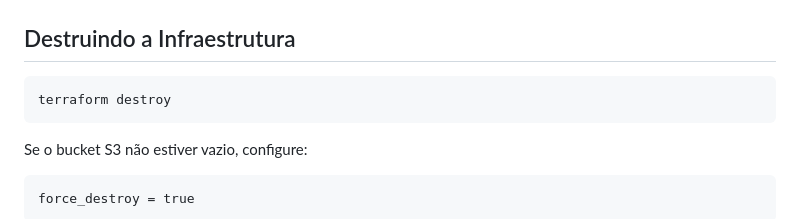
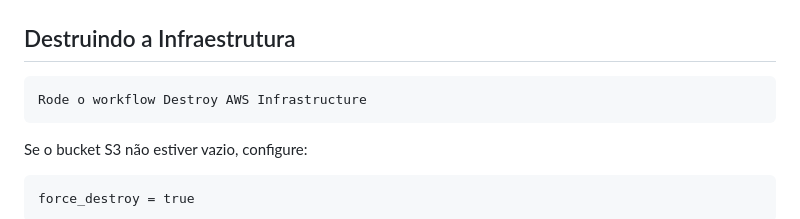
Before and after one commit to RafaelFerreiraNeves/aws-serverless-image-api-platform, a Markdown page: README.md, the part around the change. Drawn GitHub-style.

````diff
--- a/README.md
+++ b/README.md
@@ -208,7 +208,7 @@ Exemplo de item:
 ## Destruindo a Infraestrutura
 
 ```bash
-terraform destroy
+Rode o workflow Destroy AWS Infrastructure
 ```
 
 Se o bucket S3 não estiver vazio, configure:
````
